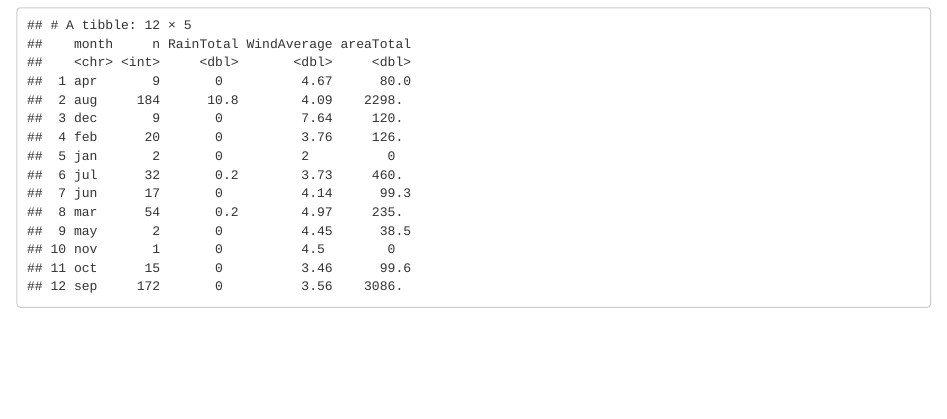
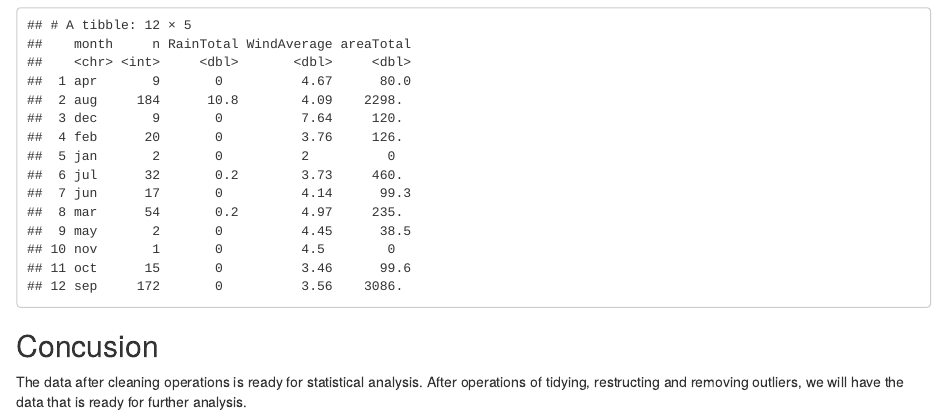
Before and after one commit to metinsenturk/ds600-project1, an R Markdown document (project-main.Rmd): the page in a window 1100 px wide, from 5460 px down. Rendered offline with R 4.5, knitr and Pandoc, with nearby package versions; some code elsewhere in the file could not run offline.

Commit message:
conclusion

````diff
--- a/project-main.Rmd
+++ b/project-main.Rmd
@@ -1,8 +1,8 @@
 ---
 title: "Project 1 - DS-600"
 output:
+  word_document: default
   html_document: default
-  word_document: default
 ---
 
 ```{r setup, include=FALSE}
@@ -106,3 +106,6 @@ forestfires %>%
     areaTotal = sum(area)
   )
 ```
+
+## Concusion
+The data after cleaning operations is ready for statistical analysis. After operations of tidying, restructing and removing outliers, we will have the data that is ready for further analysis.
````
Also changed, not shown: 1 other file.
